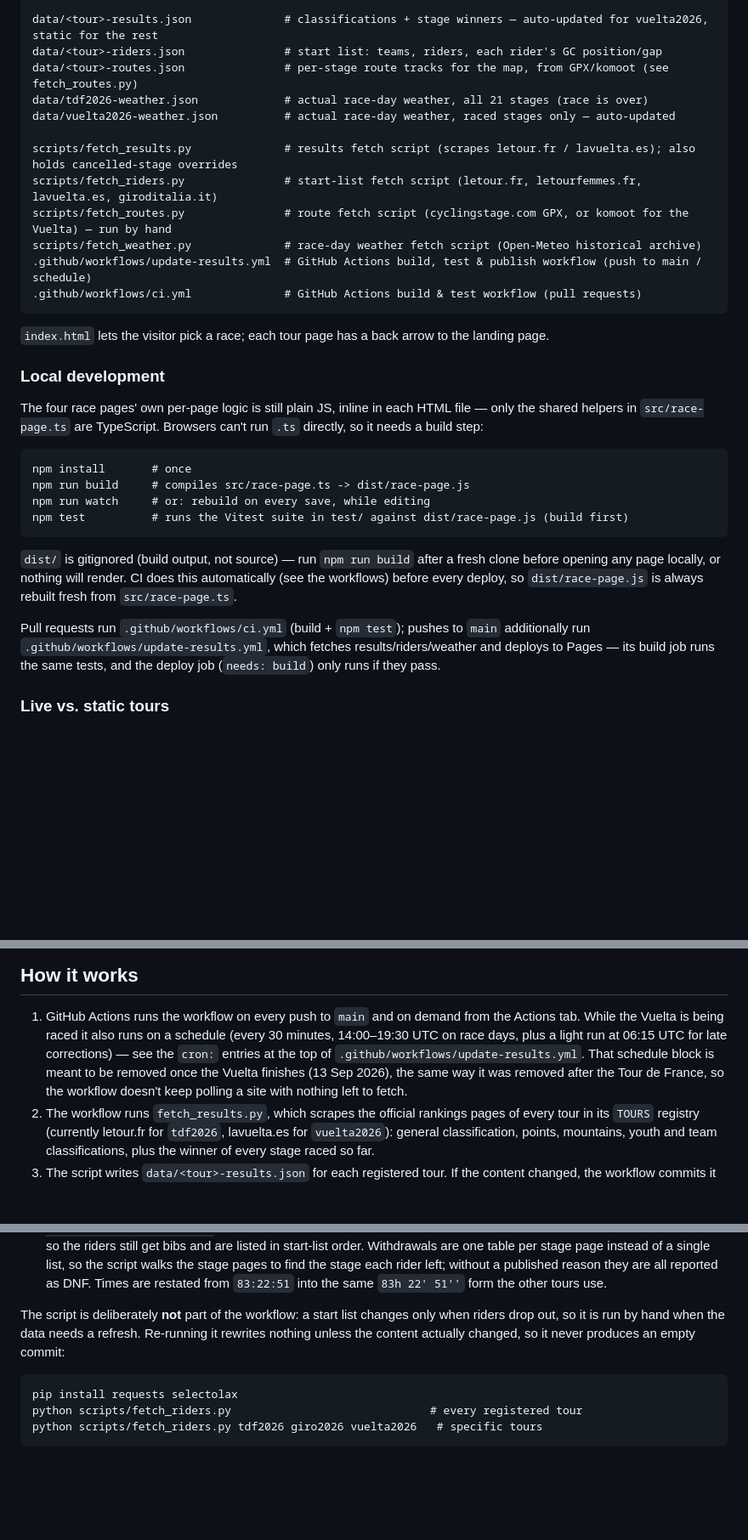
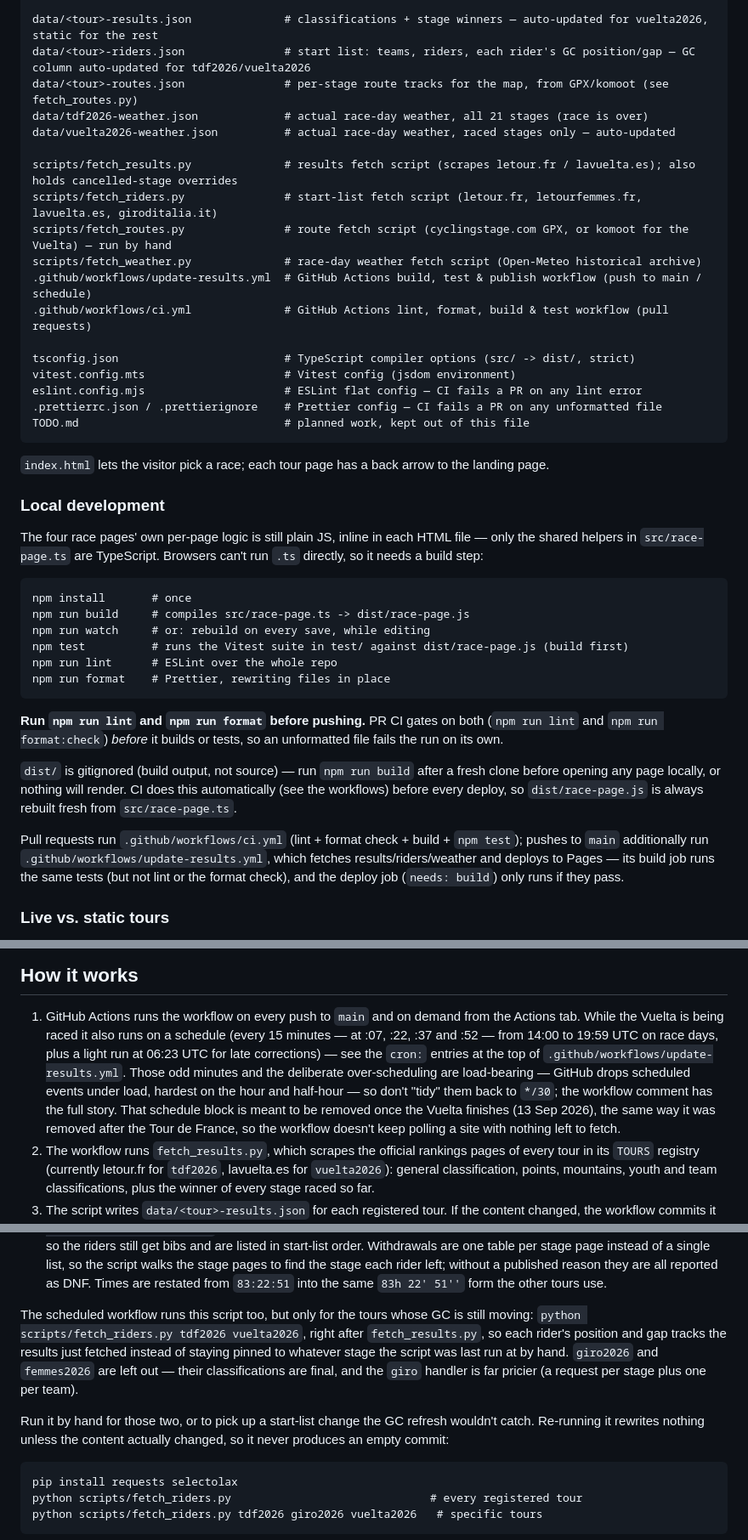
Before and after one commit to juusimaa/Tdf2026, a Markdown page: README.md, 3 parts joined by grey strips. Shown at 85% size. Rendered like a GitHub page; blank space fills up the shorter version.

Commit message:
Correct four stale claims in the README
The README had drifted from the code in ways that would mislead a
contributor:

- fetch_riders.py has been part of the scheduled workflow since 3fe0207
  (2026-08-24), scoped to tdf2026/vuelta2026 so each rider's GC position
  tracks the results just fetched. The README still said it was
  "deliberately not part of the workflow", and the routes section
  anchored its own (correct) by-hand claim to that false one.

- ESLint and Prettier went undocumented when c897dcb added them, even
  though ci.yml gates every PR on `npm run lint` and `npm run
  format:check` before it builds or tests. Following the old Local
  development block meant failing CI on formatting alone.

- The cron description was the pre-3ff5952 schedule ("every 30 minutes,
  14:00-19:30 UTC, plus 06:15"). It is now every 15 minutes at :07/:22/
  :37/:52, 14:00-19:59, plus 06:23 — and the README recommended exactly
  the `*/30` shape the workflow comment warns against.

- The MIT scope named only index.html, scripts/ and "the workflow",
  predating src/, test/, the CSS files and the four race pages.

Also lists tsconfig.json, vitest.config.mts and the lint/format configs
in the file tree, and notes in the data listing that the riders files'
GC column is auto-updated.

Co-Authored-By: Claude Opus 5 <noreply@anthropic.com>

````diff
--- a/README.md
+++ b/README.md
@@ -23,7 +23,7 @@ modernist.css                         # shared design tokens (colour, type, spac
 theme.css                             # earlier colour theme — no longer linked from any page, kept for reference
 
 data/<tour>-results.json              # classifications + stage winners — auto-updated for vuelta2026, static for the rest
-data/<tour>-riders.json               # start list: teams, riders, each rider's GC position/gap
+data/<tour>-riders.json               # start list: teams, riders, each rider's GC position/gap — GC column auto-updated for tdf2026/vuelta2026
 data/<tour>-routes.json               # per-stage route tracks for the map, from GPX/komoot (see fetch_routes.py)
 data/tdf2026-weather.json             # actual race-day weather, all 21 stages (race is over)
 data/vuelta2026-weather.json          # actual race-day weather, raced stages only — auto-updated
@@ -33,7 +33,13 @@ scripts/fetch_riders.py               # start-list fetch script (letour.fr, leto
 scripts/fetch_routes.py               # route fetch script (cyclingstage.com GPX, or komoot for the Vuelta) — run by hand
 scripts/fetch_weather.py              # race-day weather fetch script (Open-Meteo historical archive)
 .github/workflows/update-results.yml  # GitHub Actions build, test & publish workflow (push to main / schedule)
-.github/workflows/ci.yml              # GitHub Actions build & test workflow (pull requests)
+.github/workflows/ci.yml              # GitHub Actions lint, format, build & test workflow (pull requests)
+
+tsconfig.json                         # TypeScript compiler options (src/ -> dist/, strict)
+vitest.config.mts                     # Vitest config (jsdom environment)
+eslint.config.mjs                     # ESLint flat config — CI fails a PR on any lint error
+.prettierrc.json / .prettierignore    # Prettier config — CI fails a PR on any unformatted file
+TODO.md                               # planned work, kept out of this file
 ```
 
 `index.html` lets the visitor pick a race; each tour page has a back arrow to
@@ -50,17 +56,24 @@ npm install       # once
 npm run build     # compiles src/race-page.ts -> dist/race-page.js
 npm run watch     # or: rebuild on every save, while editing
 npm test          # runs the Vitest suite in test/ against dist/race-page.js (build first)
+npm run lint      # ESLint over the whole repo
+npm run format    # Prettier, rewriting files in place
 ```
+
+**Run `npm run lint` and `npm run format` before pushing.** PR CI gates on
+both (`npm run lint` and `npm run format:check`) _before_ it builds or tests,
+so an unformatted file fails the run on its own.
 
 `dist/` is gitignored (build output, not source) — run `npm run build` after
 a fresh clone before opening any page locally, or nothing will render. CI
 does this automatically (see the workflows) before every deploy, so
 `dist/race-page.js` is always rebuilt fresh from `src/race-page.ts`.
 
-Pull requests run `.github/workflows/ci.yml` (build + `npm test`); pushes to
-`main` additionally run `.github/workflows/update-results.yml`, which fetches
-results/riders/weather and deploys to Pages — its build job runs the same
-tests, and the deploy job (`needs: build`) only runs if they pass.
+Pull requests run `.github/workflows/ci.yml` (lint + format check + build +
+`npm test`); pushes to `main` additionally run
+`.github/workflows/update-results.yml`, which fetches results/riders/weather
+and deploys to Pages — its build job runs the same tests (but not lint or the
+format check), and the deploy job (`needs: build`) only runs if they pass.
 
 ### Live vs. static tours
 
@@ -91,12 +104,16 @@ page that reads it — no script or registry entry needed.
 
 1. GitHub Actions runs the workflow on every push to `main` and on demand
    from the Actions tab. While the Vuelta is being raced it also runs on a
-   schedule (every 30 minutes, 14:00–19:30 UTC on race days, plus a light
-   run at 06:15 UTC for late corrections) — see the `cron:` entries at the top of
-   `.github/workflows/update-results.yml`. That schedule block is meant to be
-   removed once the Vuelta finishes (13 Sep 2026), the same way it was
-   removed after the Tour de France, so the workflow doesn't keep polling a
-   site with nothing left to fetch.
+   schedule (every 15 minutes — at :07, :22, :37 and :52 — from 14:00 to
+   19:59 UTC on race days, plus a light run at 06:23 UTC for late
+   corrections) — see the `cron:` entries at the top of
+   `.github/workflows/update-results.yml`. Those odd minutes and the
+   deliberate over-scheduling are load-bearing — GitHub drops scheduled
+   events under load, hardest on the hour and half-hour — so don't "tidy"
+   them back to `*/30`; the workflow comment has the full story. That
+   schedule block is meant to be removed once the Vuelta finishes (13 Sep
+   2026), the same way it was removed after the Tour de France, so the
+   workflow doesn't keep polling a site with nothing left to fetch.
 2. The workflow runs `fetch_results.py`, which scrapes the official rankings
    pages of every tour in its `TOURS` registry (currently letour.fr for
    `tdf2026`, lavuelta.es for `vuelta2026`): general classification, points,
@@ -160,10 +177,17 @@ differ enough that the script has one handler per source family:
   they are all reported as DNF. Times are restated from `83:22:51` into the
   same `83h 22' 51''` form the other tours use.
 
-The script is deliberately **not** part of the workflow: a start list changes
-only when riders drop out, so it is run by hand when the data needs a
-refresh. Re-running it rewrites nothing unless the content actually changed,
-so it never produces an empty commit:
+The scheduled workflow runs this script too, but only for the tours whose GC
+is still moving: `python scripts/fetch_riders.py tdf2026 vuelta2026`, right
+after `fetch_results.py`, so each rider's position and gap tracks the results
+just fetched instead of staying pinned to whatever stage the script was last
+run at by hand. `giro2026` and `femmes2026` are left out — their
+classifications are final, and the `giro` handler is far pricier (a request
+per stage plus one per team).
+
+Run it by hand for those two, or to pick up a start-list change the GC
+refresh wouldn't catch. Re-running it rewrites nothing unless the content
+actually changed, so it never produces an empty commit:
 
 ```
 pip install requests selectolax
````
Also changed, not shown: other parts of README.md (+6 -4 lines).
